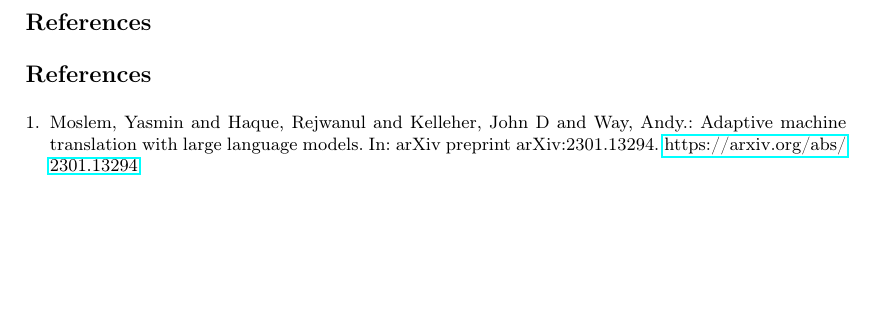
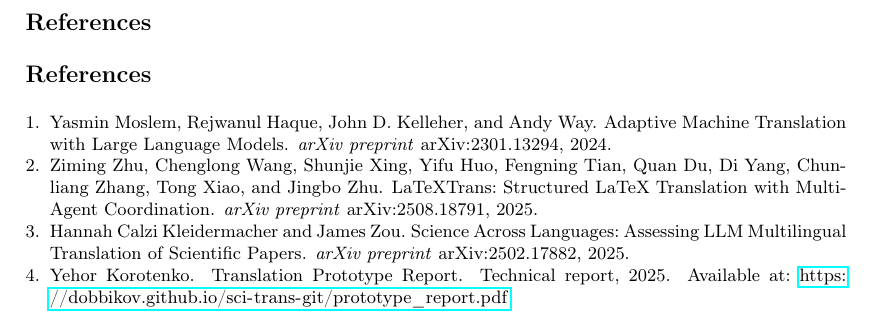
Before and after one commit to DobbiKov/sci-trans-git, a LaTeX paper (jdse-paper/main.tex): part of page 4 of 4, cut so that both start at the same text, the shorter picture padded with empty space. Compiled offline with pdfLaTeX.

Commit message:
updated bibliography

```diff
--- a/jdse-paper/main.tex
+++ b/jdse-paper/main.tex
@@ -224,7 +224,26 @@
 \bibliography{mybibliography}
 
 \begin{thebibliography}{8}
-\bibitem{moslem2023adaptive}
-Moslem, Yasmin and Haque, Rejwanul and Kelleher, John D and Way, Andy.: Adaptive machine translation with large language models. In: arXiv preprint arXiv:2301.13294. \url{https://arxiv.org/abs/2301.13294}
+\bibitem{moslem2024adaptive}
+Yasmin Moslem, Rejwanul Haque, John D. Kelleher, and Andy Way.
+\newblock Adaptive Machine Translation with Large Language Models.
+\newblock \emph{arXiv preprint} arXiv:2301.13294, 2024.
+
+\bibitem{zhu2025latextransstructuredlatextranslation}
+Ziming Zhu, Chenglong Wang, Shunjie Xing, Yifu Huo, Fengning Tian, Quan Du, Di Yang, Chunliang Zhang, Tong Xiao, and Jingbo Zhu.
+\newblock LaTeXTrans: Structured LaTeX Translation with Multi-Agent Coordination.
+\newblock \emph{arXiv preprint} arXiv:2508.18791, 2025.
+
+\bibitem{kleidermacher2025sciencelanguagesassessingllm}
+Hannah Calzi Kleidermacher and James Zou.
+\newblock Science Across Languages: Assessing LLM Multilingual Translation of Scientific Papers.
+\newblock \emph{arXiv preprint} arXiv:2502.17882, 2025.
+
+\bibitem{korotenko_translation_prototype_report_2025}
+Yehor Korotenko.
+\newblock Translation Prototype Report.
+\newblock Technical report, 2025.
+\newblock Available at: \url{https://dobbikov.github.io/sci-trans-git/prototype_report.pdf}.
+
 \end{thebibliography}
 \end{document}
```
